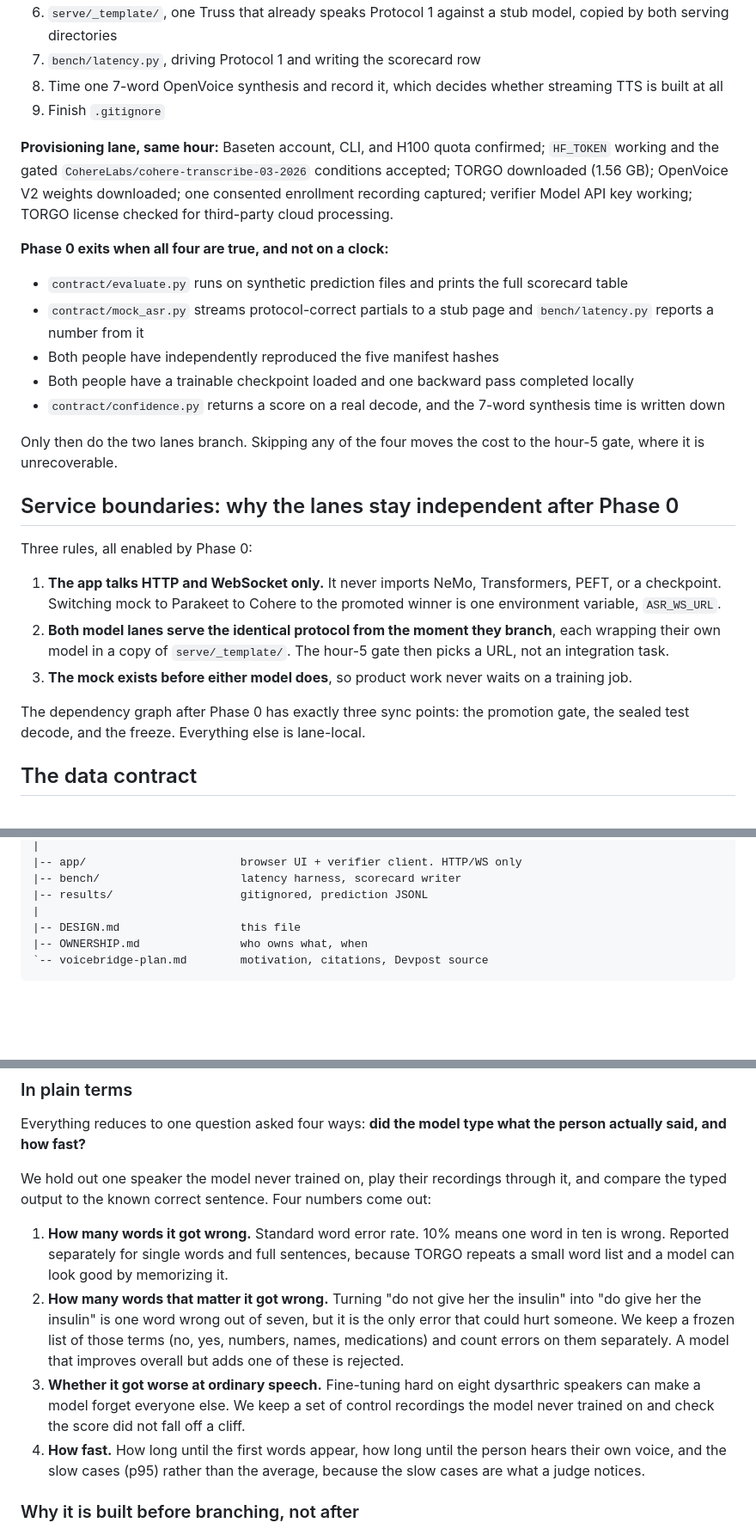
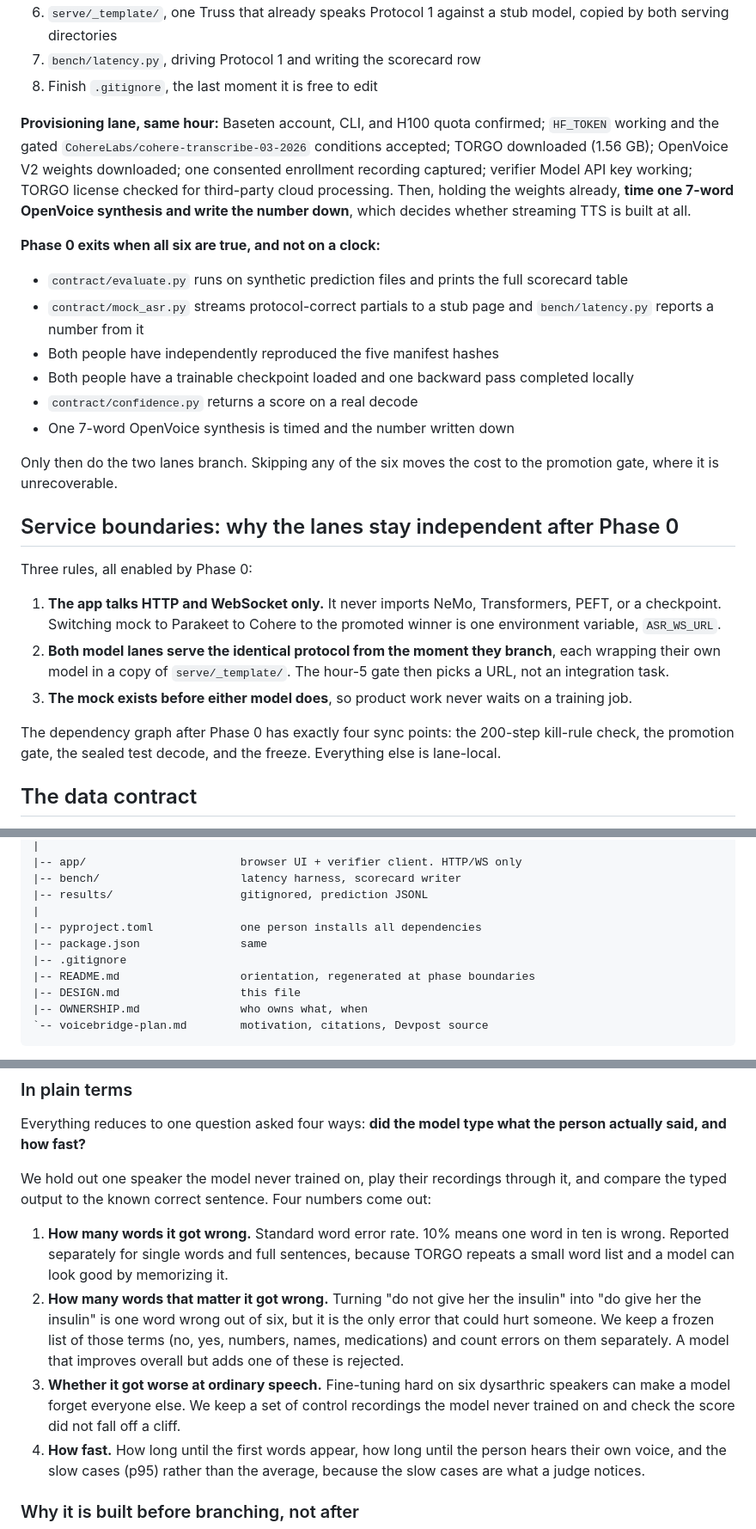
Before and after one commit to rickytang666/hackthenorth, a Markdown page: DESIGN.md, 3 parts joined by grey strips. Shown at 86% size. Rendered like a GitHub page; blank space fills up the shorter version.

Commit message:
docs: fix review findings, add phase map

```diff
--- a/DESIGN.md
+++ b/DESIGN.md
@@ -60,20 +77,20 @@ The other person is not idle and is not coding. Provisioning is genuinely parall
 5. `contract/protocol.md` plus `contract/mock_asr.py`, a protocol-correct fake that replays a fixture JSONL on a timer
 6. `serve/_template/`, one Truss that already speaks Protocol 1 against a stub model, copied by both serving directories
 7. `bench/latency.py`, driving Protocol 1 and writing the scorecard row
-8. Time one 7-word OpenVoice synthesis and record it, which decides whether streaming TTS is built at all
-9. Finish `.gitignore`
+8. Finish `.gitignore`, the last moment it is free to edit
 
-**Provisioning lane, same hour:** Baseten account, CLI, and H100 quota confirmed; `HF_TOKEN` working and the gated `CohereLabs/cohere-transcribe-03-2026` conditions accepted; TORGO downloaded (1.56 GB); OpenVoice V2 weights downloaded; one consented enrollment recording captured; verifier Model API key working; TORGO license checked for third-party cloud processing.
+**Provisioning lane, same hour:** Baseten account, CLI, and H100 quota confirmed; `HF_TOKEN` working and the gated `CohereLabs/cohere-transcribe-03-2026` conditions accepted; TORGO downloaded (1.56 GB); OpenVoice V2 weights downloaded; one consented enrollment recording captured; verifier Model API key working; TORGO license checked for third-party cloud processing. Then, holding the weights already, **time one 7-word OpenVoice synthesis and write the number down**, which decides whether streaming TTS is built at all.
 
-**Phase 0 exits when all four are true, and not on a clock:**
+**Phase 0 exits when all six are true, and not on a clock:**
 
 - `contract/evaluate.py` runs on synthetic prediction files and prints the full scorecard table
 - `contract/mock_asr.py` streams protocol-correct partials to a stub page and `bench/latency.py` reports a number from it
 - Both people have independently reproduced the five manifest hashes
 - Both people have a trainable checkpoint loaded and one backward pass completed locally
-- `contract/confidence.py` returns a score on a real decode, and the 7-word synthesis time is written down
+- `contract/confidence.py` returns a score on a real decode
+- One 7-word OpenVoice synthesis is timed and the number written down
 
-Only then do the two lanes branch. Skipping any of the four moves the cost to the hour-5 gate, where it is unrecoverable.
+Only then do the two lanes branch. Skipping any of the six moves the cost to the promotion gate, where it is unrecoverable.
 
 ## Service boundaries: why the lanes stay independent after Phase 0
 
@@ -83,7 +100,7 @@ Three rules, all enabled by Phase 0:
 2. **Both model lanes serve the identical protocol from the moment they branch**, each wrapping their own model in a copy of `serve/_template/`. The hour-5 gate then picks a URL, not an integration task.
 3. **The mock exists before either model does**, so product work never waits on a training job.
 
-The dependency graph after Phase 0 has exactly three sync points: the promotion gate, the sealed test decode, and the freeze. Everything else is lane-local.
+The dependency graph after Phase 0 has exactly four sync points: the 200-step kill-rule check, the promotion gate, the sealed test decode, and the freeze. Everything else is lane-local.
 
 ## The data contract
 
@@ -237,6 +254,10 @@ hackthenorth/
 |-- bench/                     latency harness, scorecard writer
 |-- results/                   gitignored, prediction JSONL
 |
+|-- pyproject.toml             one person installs all dependencies
+|-- package.json               same
+|-- .gitignore
+|-- README.md                  orientation, regenerated at phase boundaries
 |-- DESIGN.md                  this file
 |-- OWNERSHIP.md               who owns what, when
 `-- voicebridge-plan.md        motivation, citations, Devpost source
@@ -329,8 +350,8 @@ Everything reduces to one question asked four ways: **did the model type what th
 We hold out one speaker the model never trained on, play their recordings through it, and compare the typed output to the known correct sentence. Four numbers come out:
 
 1. **How many words it got wrong.** Standard word error rate. 10% means one word in ten is wrong. Reported separately for single words and full sentences, because TORGO repeats a small word list and a model can look good by memorizing it.
-2. **How many words that matter it got wrong.** Turning "do not give her the insulin" into "do give her the insulin" is one word wrong out of seven, but it is the only error that could hurt someone. We keep a frozen list of those terms (no, yes, numbers, names, medications) and count errors on them separately. A model that improves overall but adds one of these is rejected.
-3. **Whether it got worse at ordinary speech.** Fine-tuning hard on eight dysarthric speakers can make a model forget everyone else. We keep a set of control recordings the model never trained on and check the score did not fall off a cliff.
+2. **How many words that matter it got wrong.** Turning "do not give her the insulin" into "do give her the insulin" is one word wrong out of six, but it is the only error that could hurt someone. We keep a frozen list of those terms (no, yes, numbers, names, medications) and count errors on them separately. A model that improves overall but adds one of these is rejected.
+3. **Whether it got worse at ordinary speech.** Fine-tuning hard on six dysarthric speakers can make a model forget everyone else. We keep a set of control recordings the model never trained on and check the score did not fall off a cliff.
 4. **How fast.** How long until the first words appear, how long until the person hears their own voice, and the slow cases (p95) rather than the average, because the slow cases are what a judge notices.
 
 ### Why it is built before branching, not after
```
Also changed, not shown: other parts of DESIGN.md (+18 -1 lines), OWNERSHIP.md (+15 -7 lines).
